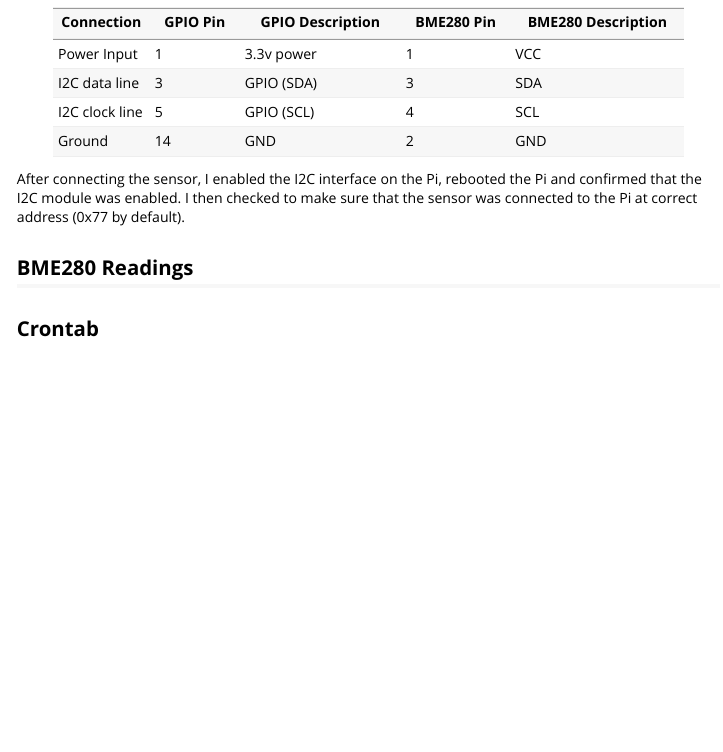
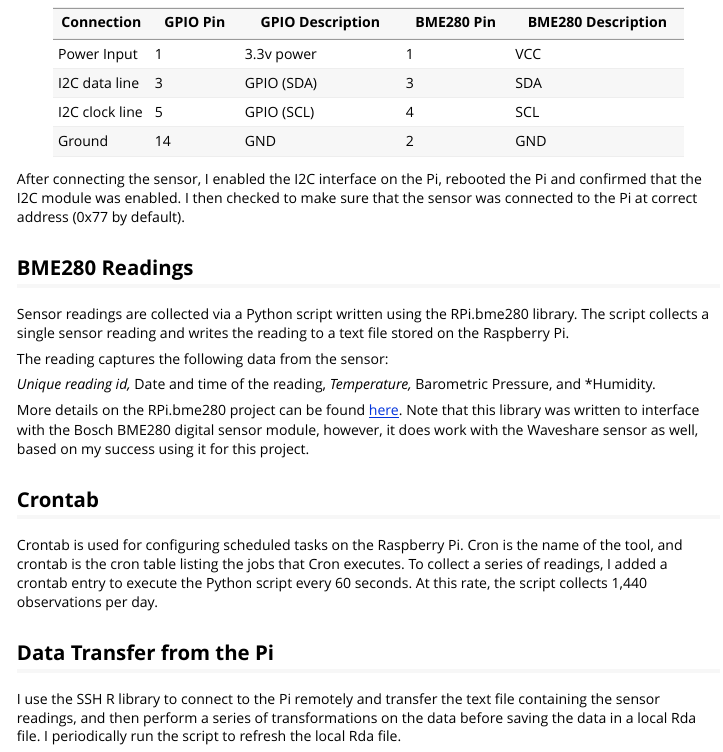
Before and after one commit to dtminnick/humidity, an R Markdown document (vignettes/setup.Rmd): the page in a window 1100 px wide, from 1170 px down. Rendered offline with R 4.5, knitr and Pandoc, with nearby package versions.

Commit message:
Setup vignette updates

```diff
--- a/vignettes/setup.Rmd
+++ b/vignettes/setup.Rmd
@@ -102,6 +102,33 @@ sensor was connected to the Pi at correct address (0x77 by default).
 
 ## BME280 Readings
 
+Sensor readings are collected via a Python script written using the RPi.bme280 library.
+The script collects a single sensor reading and writes the reading to a text file
+stored on the Raspberry Pi.
 
+The reading captures the following data from the sensor:
+
+*Unique reading id,
+*Date and time of the reading,
+*Temperature,
+*Barometric Pressure, and
+*Humidity.
+
+More details on the RPi.bme280 project can be found [here](https://pypi.org/project/RPi.bme280/).
+Note that this library was written to interface with the Bosch BME280 digital sensor module,
+however, it does work with the Waveshare sensor as well, based on my success using it for
+this project.
 
 ## Crontab
+
+Crontab is used for configuring scheduled tasks on the Raspberry Pi.  Cron is the name
+of the tool, and crontab is the cron table listing the jobs that Cron executes.  To collect
+a series of readings, I added a crontab entry to execute the Python script every 60 seconds.
+At this rate, the script collects 1,440 observations per day.
+
+## Data Transfer from the Pi
+
+I use the SSH R library to connect to the Pi remotely and transfer the text file containing
+the sensor readings, and then perform a series of transformations on the data
+before saving the data in a local Rda file.  I periodically run the script to refresh the
+local Rda file.
```
